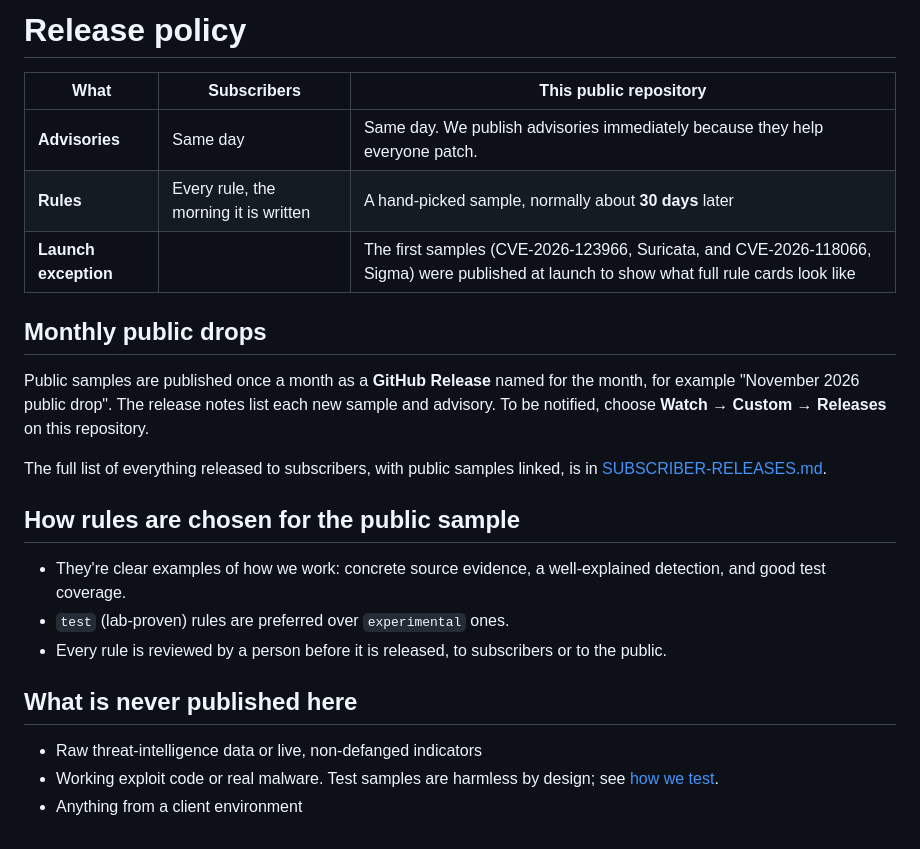
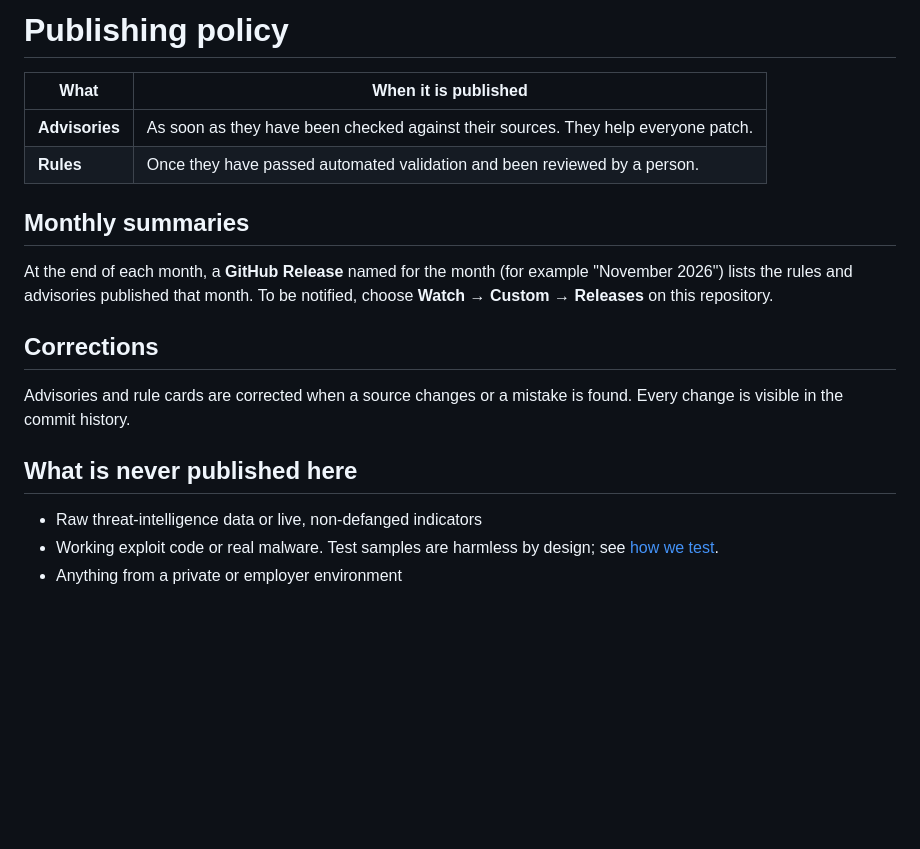
Before and after one commit to Medina-Telemetry-Systems/detections-public, a Markdown page: docs/release-policy.md, the part around the change. GitHub-like rendering; blank space fills up the shorter version.

```diff
--- a/docs/release-policy.md
+++ b/docs/release-policy.md
@@ -1,27 +1,22 @@
-# Release policy
+# Publishing policy
 
-| What | Subscribers | This public repository |
-|---|---|---|
-| **Advisories** | Same day | Same day. We publish advisories immediately because they help everyone patch. |
-| **Rules** | Every rule, the morning it is written | A hand-picked sample, normally about **30 days** later |
-| **Launch exception** | | The first samples (CVE-2026-123966, Suricata, and CVE-2026-118066, Sigma) were published at launch to show what full rule cards look like |
+| What | When it is published |
+|---|---|
+| **Advisories** | As soon as they have been checked against their sources. They help everyone patch. |
+| **Rules** | Once they have passed automated validation and been reviewed by a person. |
 
-## Monthly public drops
+## Monthly summaries
 
-Public samples are published once a month as a **GitHub Release** named for the month, for example "November 2026 public drop".
-The release notes list each new sample and advisory. To be notified, choose **Watch → Custom → Releases** on this repository.
+At the end of each month, a **GitHub Release** named for the month (for example "November 2026") lists the rules and
+advisories published that month. To be notified, choose **Watch → Custom → Releases** on this repository.
 
-The full list of everything released to subscribers, with public samples linked, is in
-[SUBSCRIBER-RELEASES.md](../SUBSCRIBER-RELEASES.md).
+## Corrections
 
-## How rules are chosen for the public sample
-
-- They're clear examples of how we work: concrete source evidence, a well-explained detection, and good test coverage.
-- `test` (lab-proven) rules are preferred over `experimental` ones.
-- Every rule is reviewed by a person before it is released, to subscribers or to the public.
+Advisories and rule cards are corrected when a source changes or a mistake is found. Every change is visible in the
+commit history.
 
 ## What is never published here
 
 - Raw threat-intelligence data or live, non-defanged indicators
 - Working exploit code or real malware. Test samples are harmless by design; see [how we test](how-we-test.md).
-- Anything from a client environment
+- Anything from a private or employer environment
```
Also changed, not shown: README.md (+19 -32 lines), SUBSCRIBER-RELEASES.md (deleted, +0 -18 lines), docs/how-we-test.md (+10 -5 lines), assets/banner.png.
